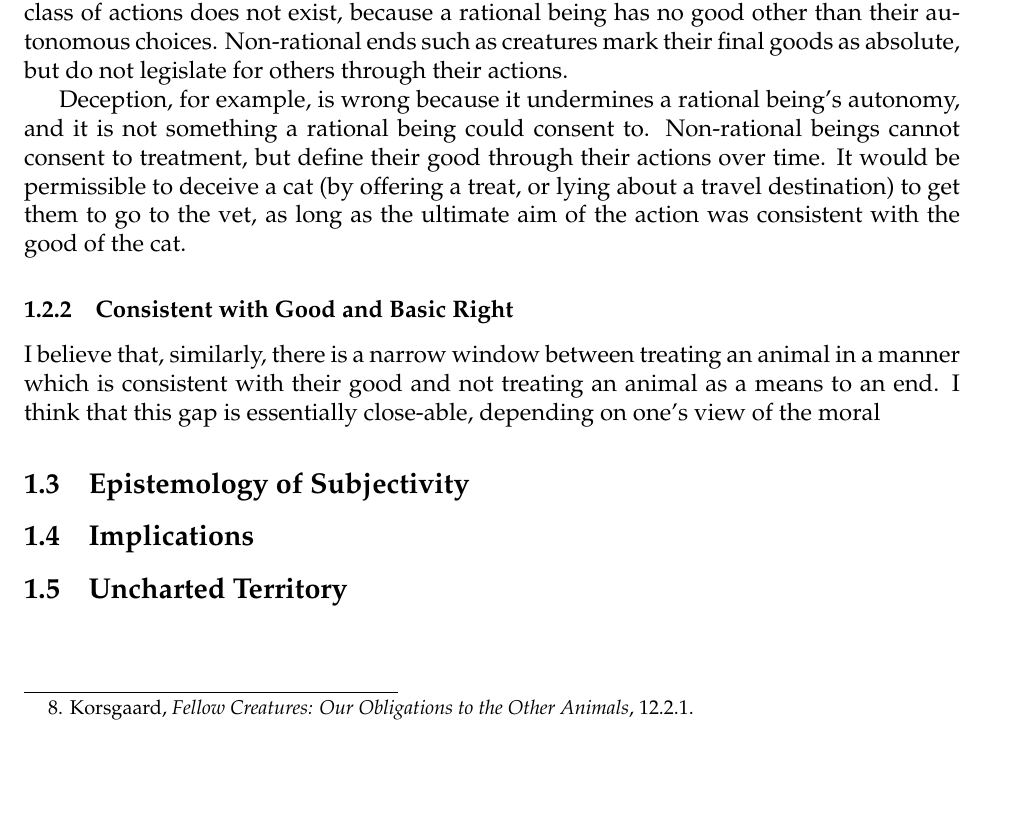
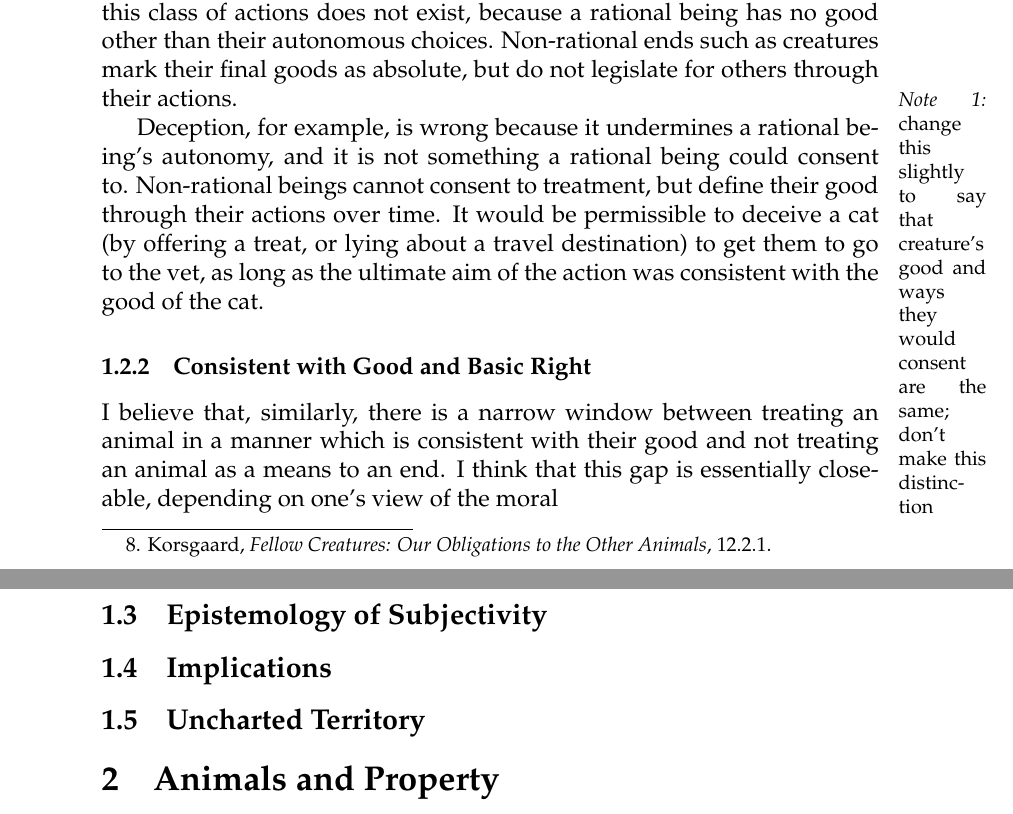
Before and after one commit to varun-iyer/thesis, a LaTeX thesis (1_basic_right/thesis.tex): part of page 3 of 3 before the commit and two parts of pages 4 and 5 of 5 after it, the two joined at a grey line, cut so that both start at the same text, the shorter picture padded with empty space. Compiled offline with pdfLaTeX.

Commit message:
Move to subfolder

```diff
--- a/thesis.tex
+++ b/1_basic_right/thesis.tex
@@ -1,6 +1,5 @@
 \documentclass[12pt]{article}
 \usepackage{mathpazo}
-\usepackage[margin=1in]{geometry}
 \usepackage[backend=bibtex]{biblatex-chicago}
 \bibliography{thesis}
 
@@ -144,6 +143,7 @@
 			their final goods as absolute, but do not legislate for others
 			through their actions.
 
+			\marginpar{\footnotesize \emph{Note 1:} change this slightly to say that creature’s good and ways they would consent are the same; don’t make this distinction}
 			Deception, for example, is wrong because it undermines a rational
 			being’s autonomy, and it is not something a rational being could
 			consent to. Non-rational beings cannot consent to treatment, but
@@ -162,4 +162,6 @@
 	\subsection{Epistemology of Subjectivity}
 	\subsection{Implications}
 	\subsection{Uncharted Territory}
+
+\section{Animals and Property}
 \end{document}
```
Also changed, not shown: 1_basic_right/thesis.bib (renamed from thesis.bib), 1_basic_right/thesis.pdf (added), thesis.pdf (deleted).
